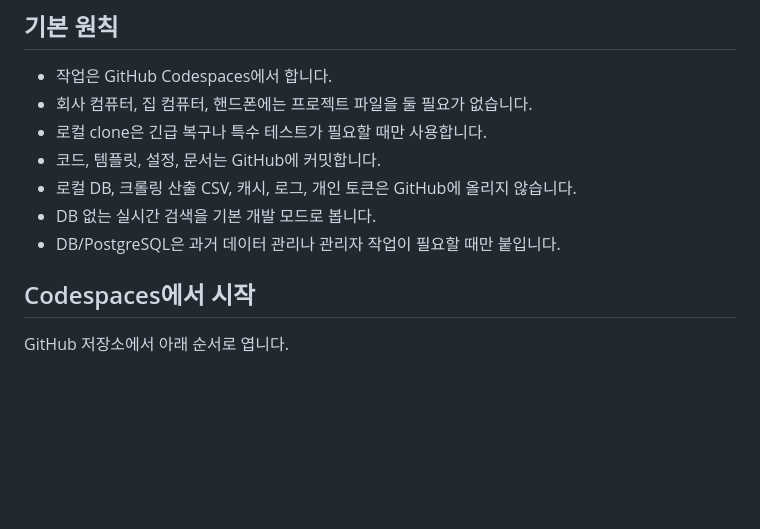
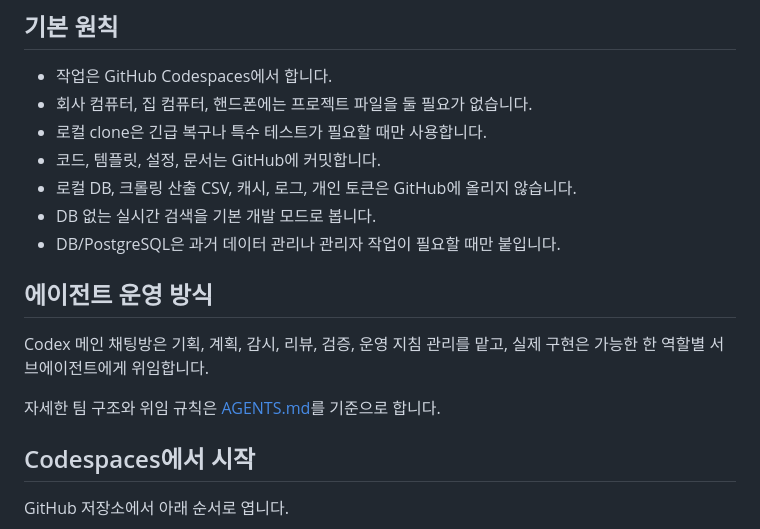
Before and after one commit to pkkong/soulibrary, a Markdown page: README_DEV.md, the part around the change. Rendered like a GitHub page; blank space fills up the shorter version.

Commit message:
Document agent operating model

```diff
--- a/README_DEV.md
+++ b/README_DEV.md
@@ -11,6 +11,12 @@
 - 로컬 DB, 크롤링 산출 CSV, 캐시, 로그, 개인 토큰은 GitHub에 올리지 않습니다.
 - DB 없는 실시간 검색을 기본 개발 모드로 봅니다.
 - DB/PostgreSQL은 과거 데이터 관리나 관리자 작업이 필요할 때만 붙입니다.
+
+## 에이전트 운영 방식
+
+Codex 메인 채팅방은 기획, 계획, 감시, 리뷰, 검증, 운영 지침 관리를 맡고, 실제 구현은 가능한 한 역할별 서브에이전트에게 위임합니다.
+
+자세한 팀 구조와 위임 규칙은 [AGENTS.md](AGENTS.md)를 기준으로 합니다.
 
 ## Codespaces에서 시작
 
```
Also changed, not shown: AGENTS.md (added, +218 -0 lines).
